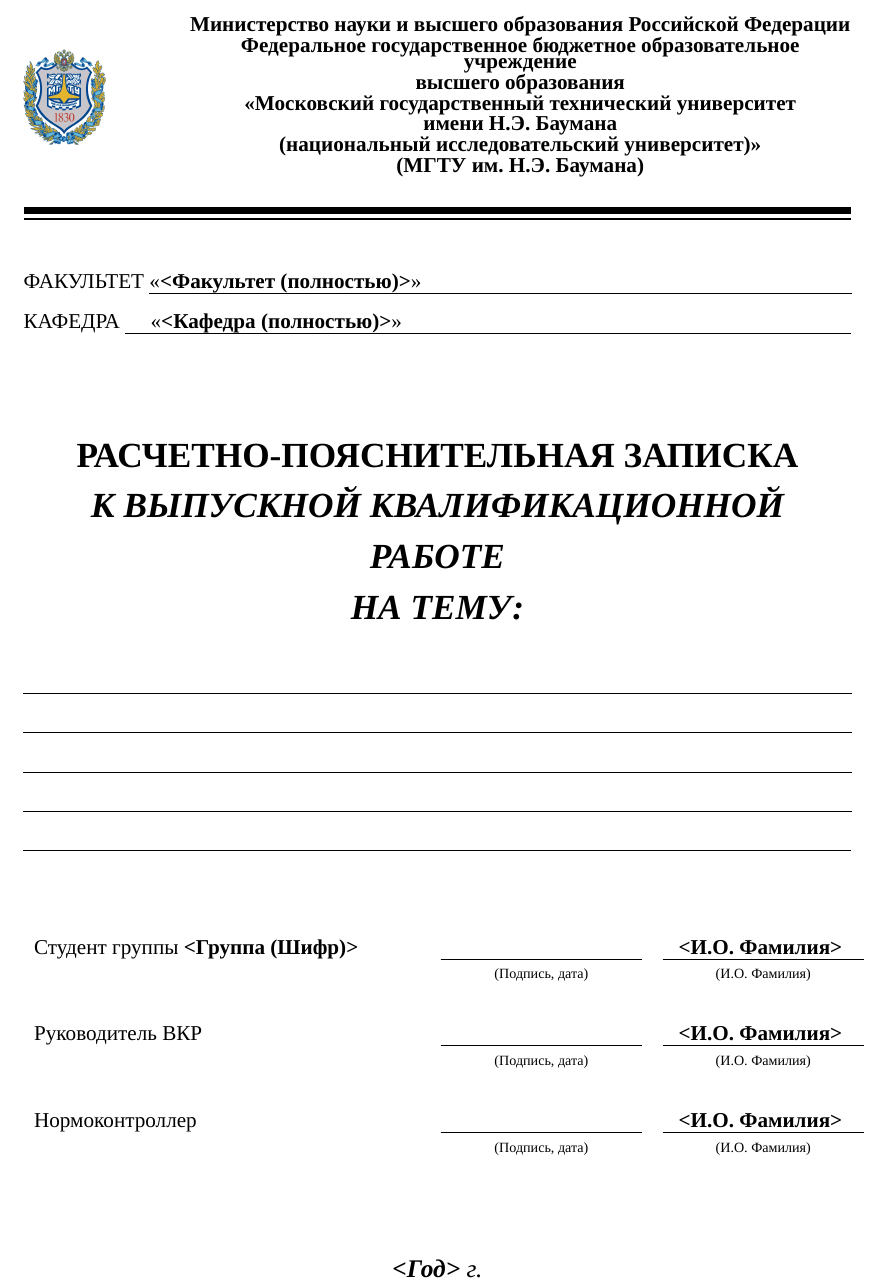
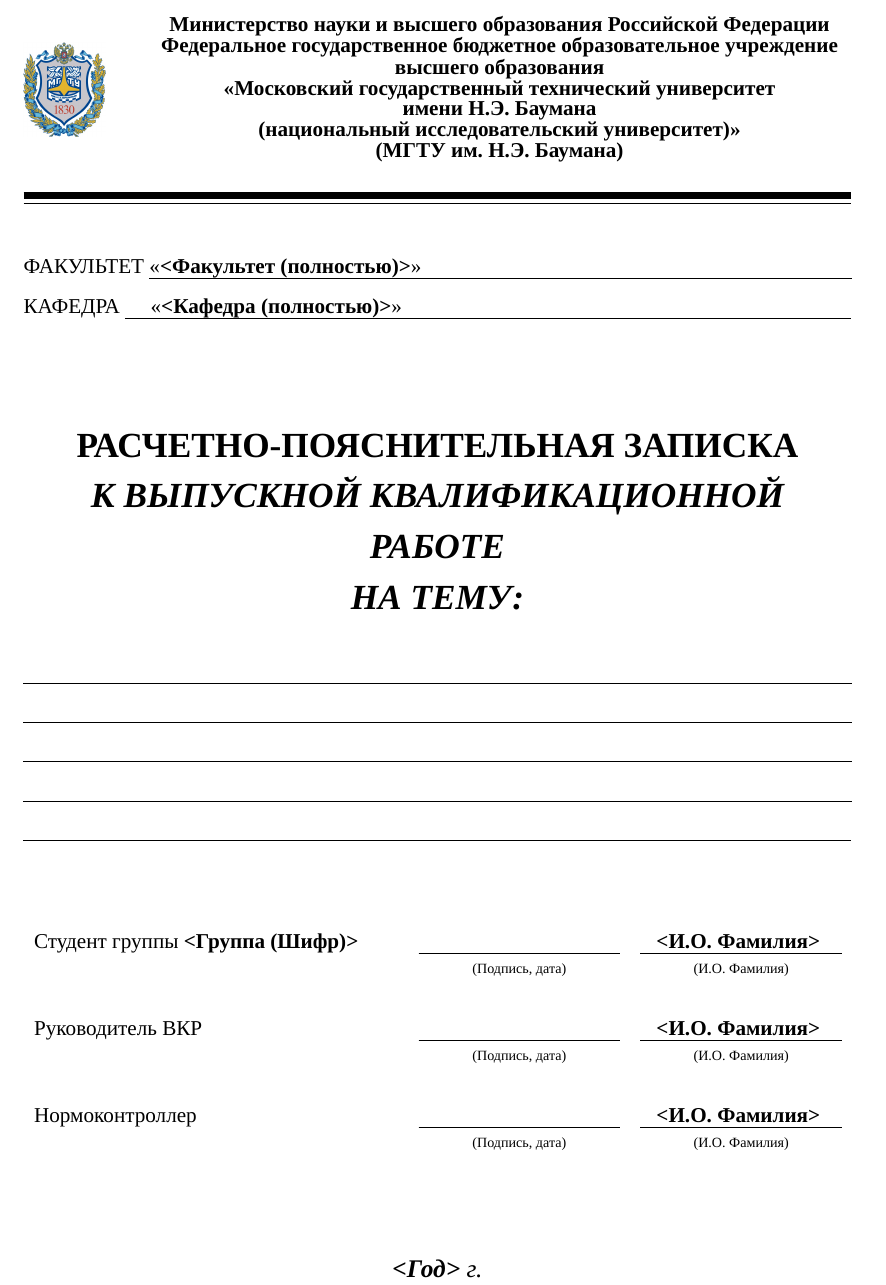
Before and after one commit to olekravchenko/LaTeX-GOST-BMSTU-Diploma, a LaTeX document (Расчетно-пояснительная записка/РПЗ.tex): part of page 1 of 11, cut so that both start at the same text. Compiled offline with XeLaTeX; a missing font is replaced by an installed copy or a similar font; an older LaTeX class or package is replaced by its successor.

Commit message:
Changes for topbar caption and signs table

```diff
--- a/Расчетно-пояснительная записка/РПЗ.tex
+++ b/Расчетно-пояснительная записка/РПЗ.tex
@@ -120,11 +120,11 @@
 % ---------------------- Документ ----------------------
 \begin{document}
 	\begin{titlepage}
-		\noindent\begin{minipage}{0.1\textwidth}
+		\noindent\begin{minipage}{0.05\textwidth}
 			\includegraphics[scale=0.3]{1.png}
 		\end{minipage}
 		\hfill
-		\begin{minipage}{0.8\textwidth}\raggedleft
+		\begin{minipage}{0.85\textwidth}\raggedleft
 			\begin{center}
 				\fontsize{12pt}{0.3\baselineskip}\selectfont \textbf{Министерство науки и высшего образования Российской Федерации \\ Федеральное государственное бюджетное образовательное учреждение \\ высшего образования \\ <<Московский государственный технический университет \\ имени Н.Э. Баумана \\ (национальный исследовательский университет)>> \\ (МГТУ им. Н.Э. Баумана)}
 			\end{center}
@@ -174,21 +174,21 @@
 		\begin{table}[h!]
 			\fontsize{12pt}{0.7\baselineskip}\selectfont
 			\centering
-			\begin{signstabular}[0.7]{p{7.69cm} >{\centering\arraybackslash}p{4cm} >{\centering\arraybackslash}p{4cm}}
+			\begin{signstabular}[0.7]{p{7.25cm} >{\centering\arraybackslash}p{4cm} >{\centering\arraybackslash}p{4cm}}
 				Студент группы \textbf{<Группа (Шифр)>} & \uline{\hspace*{4cm}} & \uline{\hfill \textbf{<И.О. Фамилия>} \hfill} \\
 				& \scriptsize (Подпись, дата) & \scriptsize (И.О. Фамилия)
 			\end{signstabular}
 
 			\vspace{\baselineskip}
 
-			\begin{signstabular}[0.7]{p{7.69cm} >{\centering\arraybackslash}p{4cm} >{\centering\arraybackslash}p{4cm}}
+			\begin{signstabular}[0.7]{p{7.25cm} >{\centering\arraybackslash}p{4cm} >{\centering\arraybackslash}p{4cm}}
 				Руководитель ВКР & \uline{\hspace*{4cm}} & \uline{\hfill \textbf{<И.О. Фамилия>} \hfill} \\
 				& \scriptsize (Подпись, дата) & \scriptsize (И.О. Фамилия)
 			\end{signstabular}
 
 			\vspace{\baselineskip}
 
-			\begin{signstabular}[0.7]{p{7.69cm} >{\centering\arraybackslash}p{4cm} >{\centering\arraybackslash}p{4cm}}
+			\begin{signstabular}[0.7]{p{7.25cm} >{\centering\arraybackslash}p{4cm} >{\centering\arraybackslash}p{4cm}}
 				Нормоконтроллер & \uline{\hspace*{4cm}} & \uline{\hfill \textbf{<И.О. Фамилия>} \hfill} \\
 				& \scriptsize (Подпись, дата) & \scriptsize (И.О. Фамилия)
 			\end{signstabular}
```
